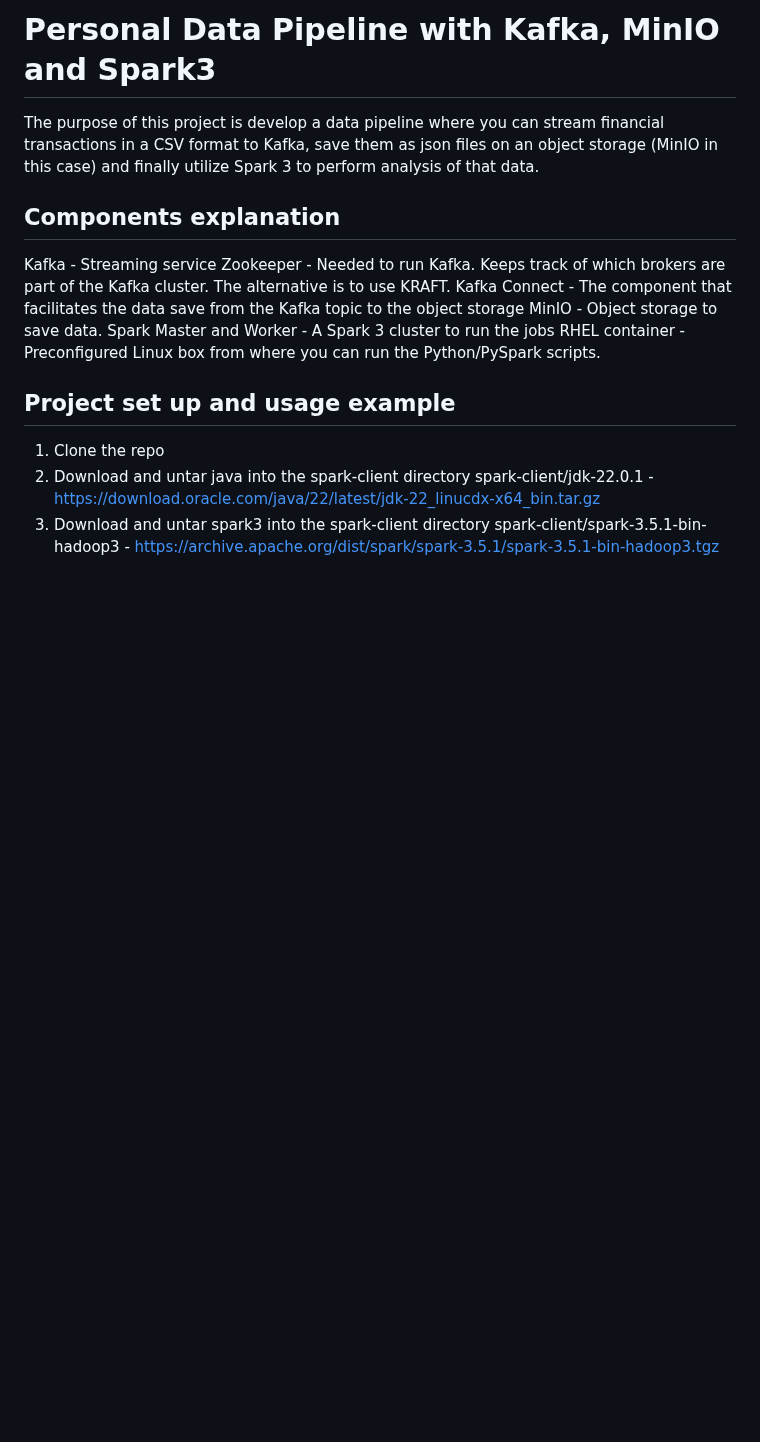
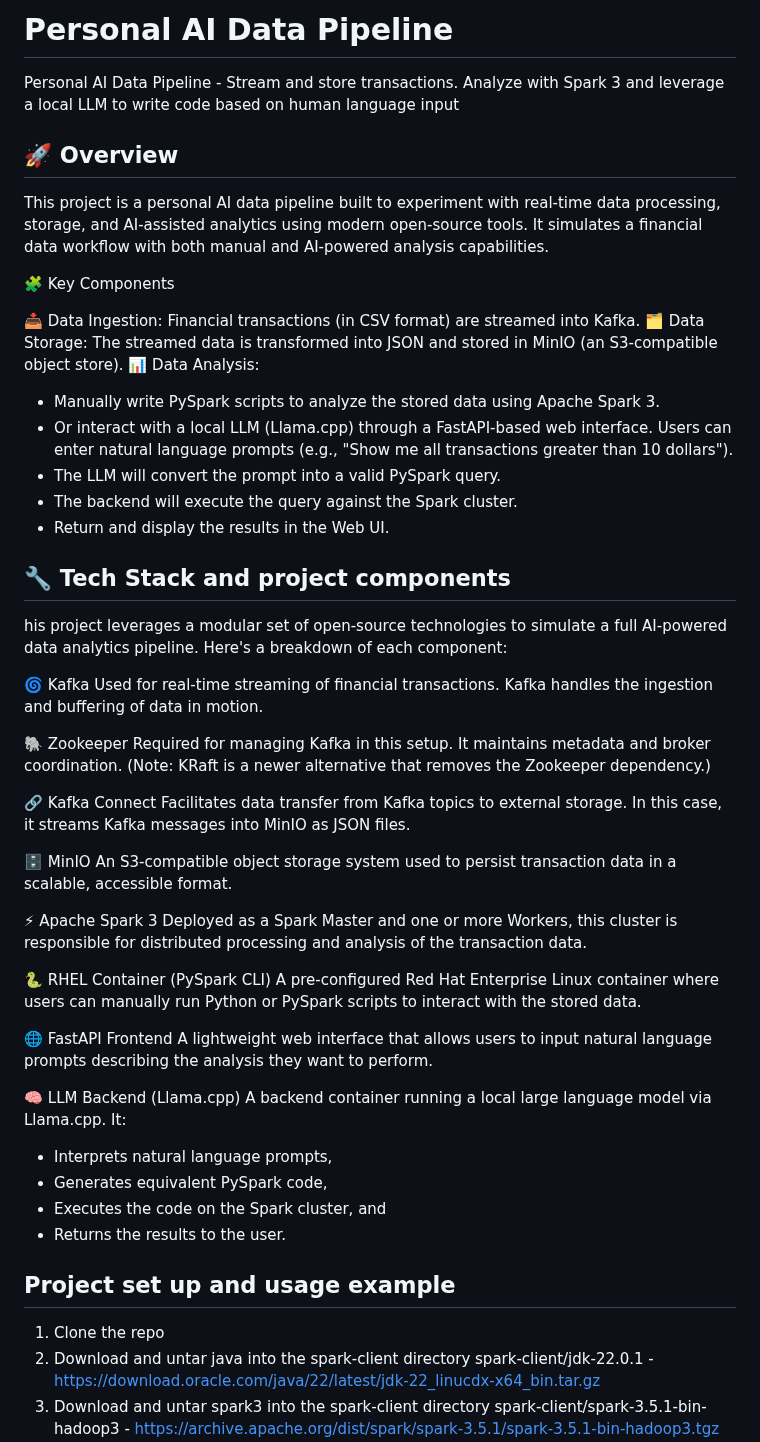
Before and after one commit to tomonikolovski/personal_finance_ai_data_pipeline, a Markdown page: README.md, the part around the change. GitHub-like rendering; blank space fills up the shorter version.

```diff
--- a/README.md
+++ b/README.md
@@ -1,14 +1,52 @@
-# Personal Data Pipeline with Kafka, MinIO and Spark3
+# Personal AI Data Pipeline
+Personal AI Data Pipeline - Stream and store transactions. Analyze with Spark 3 and leverage a local LLM to write code based on human language input
 
-The purpose of this project is develop a data pipeline where you can stream financial transactions in a CSV format to Kafka, save them as json files on an object storage (MinIO in this case) and finally utilize Spark 3 to perform analysis of that data.
+## 🚀 Overview
 
-## Components explanation
-Kafka - Streaming service
-Zookeeper - Needed to run Kafka. Keeps track of which brokers are part of the Kafka cluster. The alternative is to use KRAFT.
-Kafka Connect - The component that facilitates the data save from the Kafka topic to the object storage
-MinIO - Object storage to save data.
-Spark Master and Worker - A Spark 3 cluster to run the jobs
-RHEL container - Preconfigured Linux box from where you can run the Python/PySpark scripts.
+This project is a personal AI data pipeline built to experiment with real-time data processing, storage, and AI-assisted analytics using modern open-source tools. It simulates a financial data workflow with both manual and AI-powered analysis capabilities.
+
+🧩 Key Components
+
+📥 Data Ingestion: Financial transactions (in CSV format) are streamed into Kafka.
+🗂️ Data Storage: The streamed data is transformed into JSON and stored in MinIO (an S3-compatible object store).
+📊 Data Analysis:
+- Manually write PySpark scripts to analyze the stored data using Apache Spark 3.
+- Or interact with a local LLM (Llama.cpp) through a FastAPI-based web interface. Users can enter natural language prompts (e.g., "Show me all transactions greater than 10 dollars").
+- The LLM will convert the prompt into a valid PySpark query.
+- The backend will execute the query against the Spark cluster.
+- Return and display the results in the Web UI.
+
+## 🔧 Tech Stack and project components
+his project leverages a modular set of open-source technologies to simulate a full AI-powered data analytics pipeline. Here's a breakdown of each component:
+
+🌀 Kafka
+Used for real-time streaming of financial transactions. Kafka handles the ingestion and buffering of data in motion.
+
+🐘 Zookeeper
+Required for managing Kafka in this setup. It maintains metadata and broker coordination. (Note: KRaft is a newer alternative that removes the Zookeeper dependency.)
+
+🔗 Kafka Connect
+Facilitates data transfer from Kafka topics to external storage. In this case, it streams Kafka messages into MinIO as JSON files.
+
+🗄️ MinIO
+An S3-compatible object storage system used to persist transaction data in a scalable, accessible format.
+
+⚡ Apache Spark 3
+Deployed as a Spark Master and one or more Workers, this cluster is responsible for distributed processing and analysis of the transaction data.
+
+🐍 RHEL Container (PySpark CLI)
+A pre-configured Red Hat Enterprise Linux container where users can manually run Python or PySpark scripts to interact with the stored data.
+
+🌐 FastAPI Frontend
+A lightweight web interface that allows users to input natural language prompts describing the analysis they want to perform.
+
+🧠 LLM Backend (Llama.cpp)
+A backend container running a local large language model via Llama.cpp. It:
+
+- Interprets natural language prompts,
+- Generates equivalent PySpark code,
+- Executes the code on the Spark cluster, and
+- Returns the results to the user.
 
 ## Project set up and usage example
 1. Clone the repo
```
